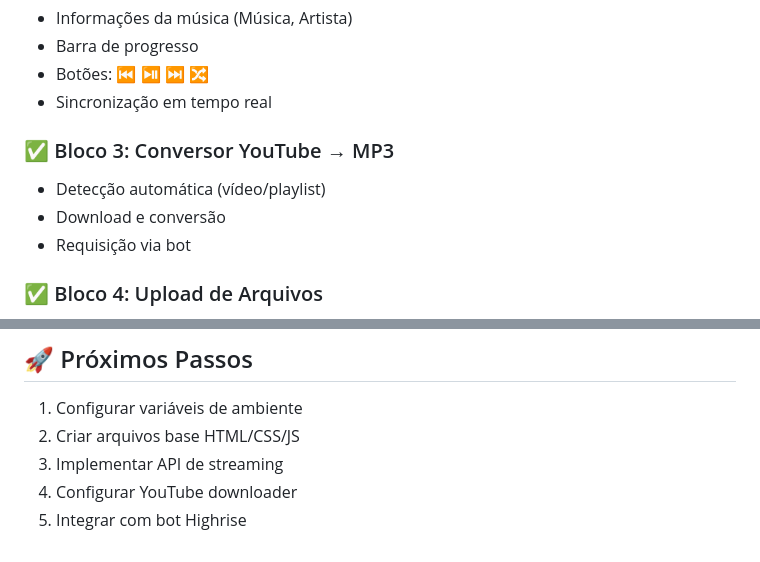
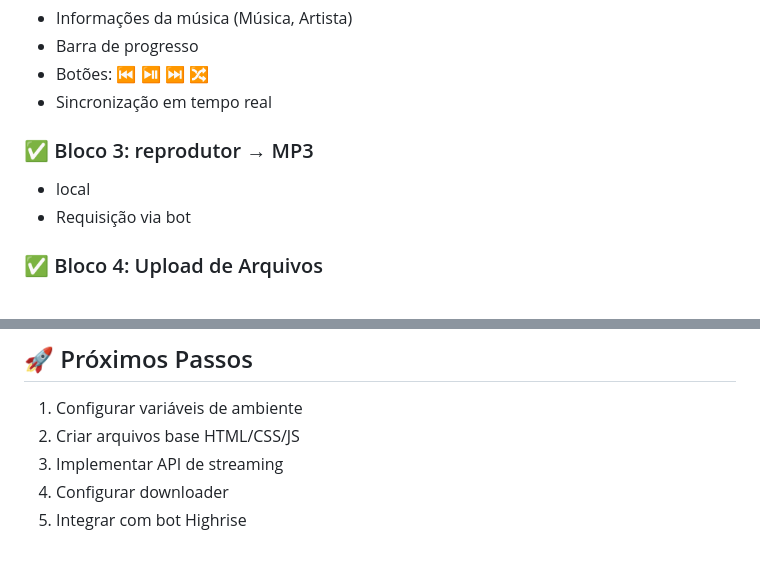
Before and after one commit to fenix96586/radio-Praca-BR_highrise, a Markdown page: README.md, 2 parts joined by grey strips. GitHub-like rendering.

Commit message:
Update README for MP3 reproduct

```diff
--- a/README.md
+++ b/README.md
@@ -93,9 +93,8 @@ radio-Praca-BR_highrise/
 - Botões: ⏮️ ⏯️ ⏭️ 🔀
 - Sincronização em tempo real
 
-### ✅ Bloco 3: Conversor YouTube → MP3
-- Detecção automática (vídeo/playlist)
-- Download e conversão
+### ✅ Bloco 3: reprodutor → MP3
+- local
 - Requisição via bot
 
 ### ✅ Bloco 4: Upload de Arquivos
@@ -112,5 +111,5 @@ radio-Praca-BR_highrise/
 1. Configurar variáveis de ambiente
 2. Criar arquivos base HTML/CSS/JS
 3. Implementar API de streaming
-4. Configurar YouTube downloader
+4. Configurar downloader
 5. Integrar com bot Highrise
```
